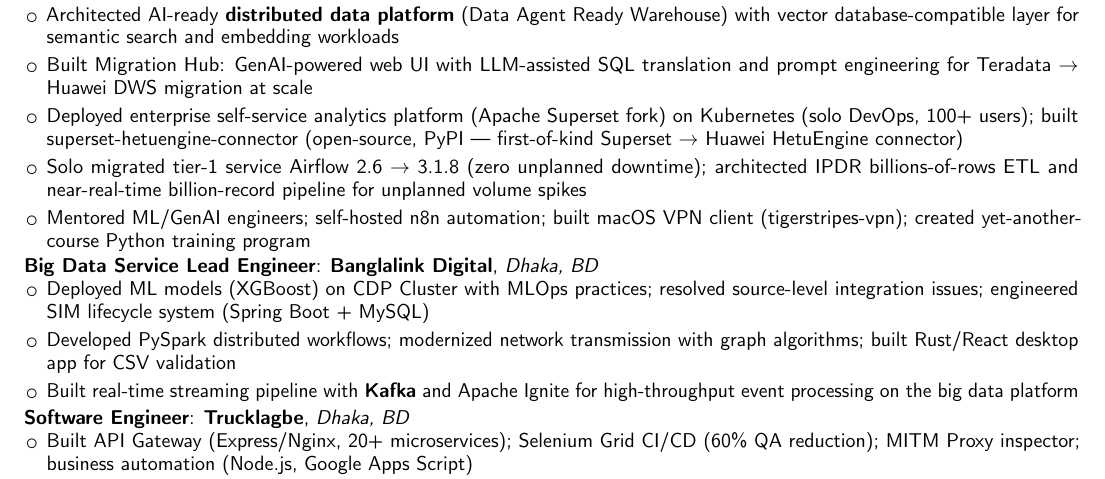
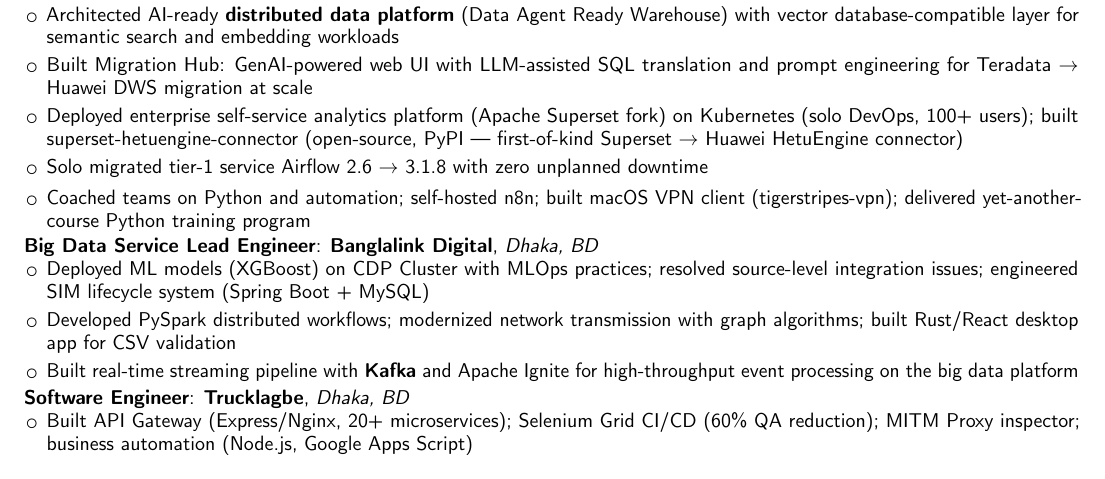
Before and after one commit to pesnik/pesnik.dev, a LaTeX CV (cv/rakibul_hasan_cv.tex): part of page 1 of 2, cut so that both start at the same text. Compiled offline with pdfLaTeX.

Commit message:
fix(cv): remove IPDR duplication, fix Airflow bullet, coaching attribution

```diff
--- a/cv/rakibul_hasan_cv.tex
+++ b/cv/rakibul_hasan_cv.tex
@@ -58,8 +58,8 @@
   \item Architected AI-ready \textbf{distributed data platform} (Data Agent Ready Warehouse) with vector database-compatible layer for semantic search and embedding workloads
   \item Built Migration Hub: GenAI-powered web UI with LLM-assisted SQL translation and prompt engineering for Teradata $\rightarrow$ Huawei DWS migration at scale
   \item Deployed enterprise self-service analytics platform (Apache Superset fork) on Kubernetes (solo DevOps, 100+ users); built superset-hetuengine-connector (open-source, PyPI --- first-of-kind Superset $\rightarrow$ Huawei HetuEngine connector)
-  \item Solo migrated tier-1 service Airflow 2.6 $\rightarrow$ 3.1.8 (zero unplanned downtime); architected IPDR billions-of-rows ETL and near-real-time billion-record pipeline for unplanned volume spikes
-  \item Mentored ML/GenAI engineers; self-hosted n8n automation; built macOS VPN client (tigerstripes-vpn); created yet-another-course Python training program
+  \item Solo migrated tier-1 service Airflow 2.6 $\rightarrow$ 3.1.8 with zero unplanned downtime
+  \item Coached teams on Python and automation; self-hosted n8n; built macOS VPN client (tigerstripes-vpn); delivered yet-another-course Python training program
 \end{itemize}}
 
 \cventry{Oct 2023--Apr 2024}{Big Data Service Lead Engineer}{Banglalink Digital}{Dhaka, BD}{}{
```
Also changed, not shown: cv/rakibul_hasan_cv.pdf.
